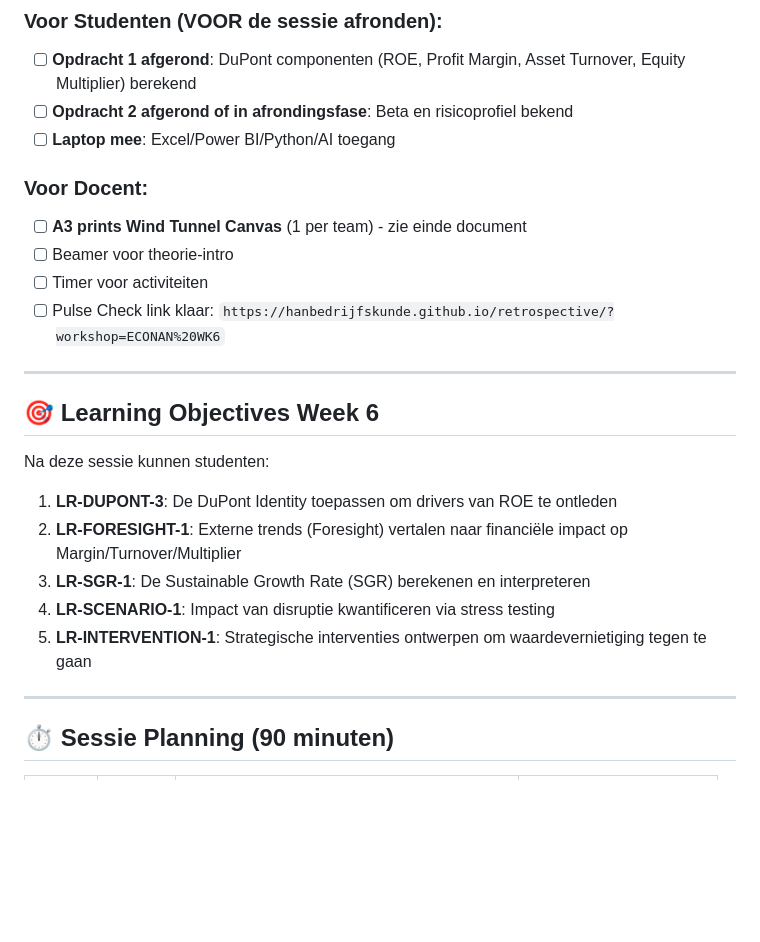
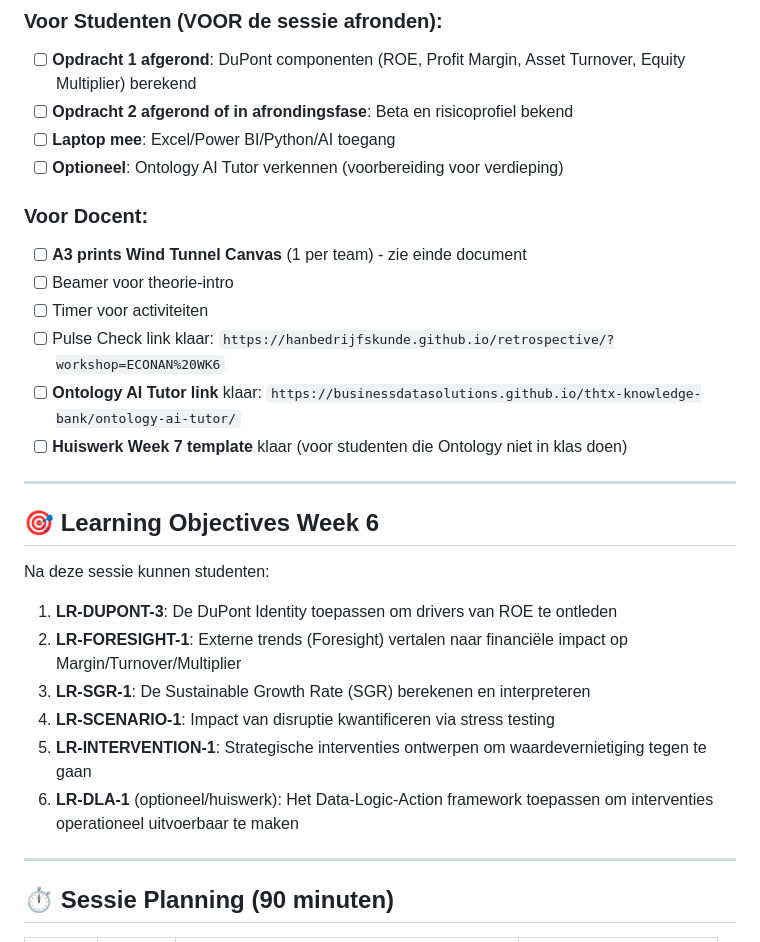
Before and after one commit to hanbedrijfskunde/econan, a Markdown page: docs/draaiboeken/week-6-sessie.md, the part around one of its changes. Rendered like a GitHub page; blank space fills up the shorter version.

```diff
--- a/docs/draaiboeken/week-6-sessie.md
+++ b/docs/draaiboeken/week-6-sessie.md
@@ -13,6 +13,7 @@
 - [ ] **Opdracht 1 afgerond**: DuPont componenten (ROE, Profit Margin, Asset Turnover, Equity Multiplier) berekend
 - [ ] **Opdracht 2 afgerond of in afrondingsfase**: Beta en risicoprofiel bekend
 - [ ] **Laptop mee**: Excel/Power BI/Python/AI toegang
+- [ ] **Optioneel**: Ontology AI Tutor verkennen (voorbereiding voor verdieping)
 
 ### Voor Docent:
 
@@ -20,6 +21,8 @@
 - [ ] Beamer voor theorie-intro
 - [ ] Timer voor activiteiten
 - [ ] Pulse Check link klaar: `https://hanbedrijfskunde.github.io/retrospective/?workshop=ECONAN%20WK6`
+- [ ] **Ontology AI Tutor link** klaar: `https://businessdatasolutions.github.io/thtx-knowledge-bank/ontology-ai-tutor/`
+- [ ] **Huiswerk Week 7 template** klaar (voor studenten die Ontology niet in klas doen)
 
 ---
 
@@ -32,6 +35,7 @@ Na deze sessie kunnen studenten:
 3. **LR-SGR-1**: De Sustainable Growth Rate (SGR) berekenen en interpreteren
 4. **LR-SCENARIO-1**: Impact van disruptie kwantificeren via stress testing
 5. **LR-INTERVENTION-1**: Strategische interventies ontwerpen om waardevernietiging tegen te gaan
+6. **LR-DLA-1** (optioneel/huiswerk): Het Data-Logic-Action framework toepassen om interventies operationeel uitvoerbaar te maken
 
 ---
 
```
Also changed, not shown: other parts of docs/draaiboeken/week-6-sessie.md (+75 -0 lines).
